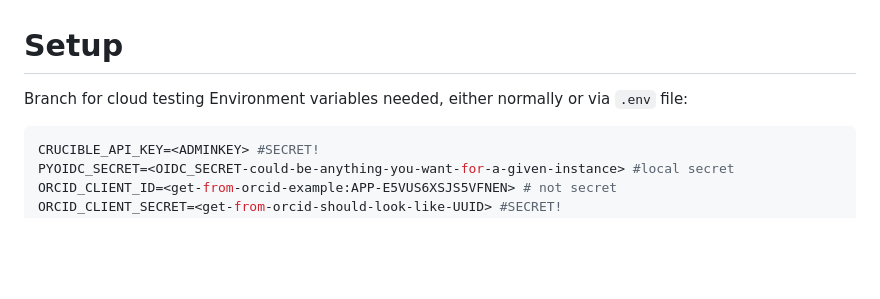
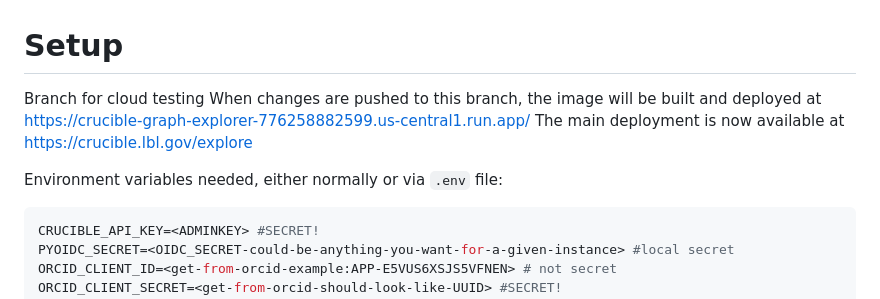
Before and after one commit to MolecularFoundryCrucible/crucible_graph_explorer, a Markdown page: README.md, the part around the change. Drawn GitHub-style; blank space fills up the shorter version.

Commit message:
build + deploy

````diff
--- a/README.md
+++ b/README.md
@@ -1,5 +1,8 @@
 # Setup
 Branch for cloud testing
+When changes are pushed to this branch, the image will be built and deployed at https://crucible-graph-explorer-776258882599.us-central1.run.app/
+The main deployment is now available at https://crucible.lbl.gov/explore
+
  Environment variables needed, either normally or via `.env` file:
 
 ```sh
````
